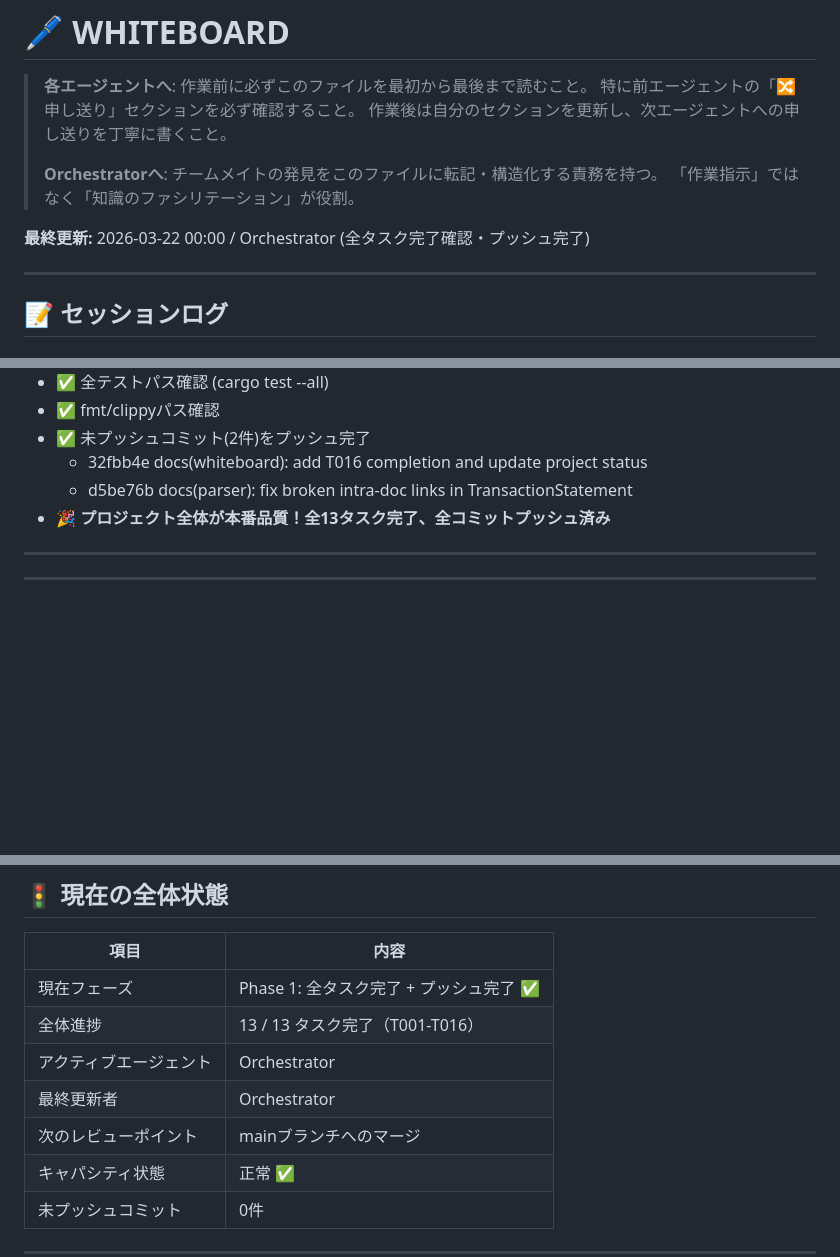
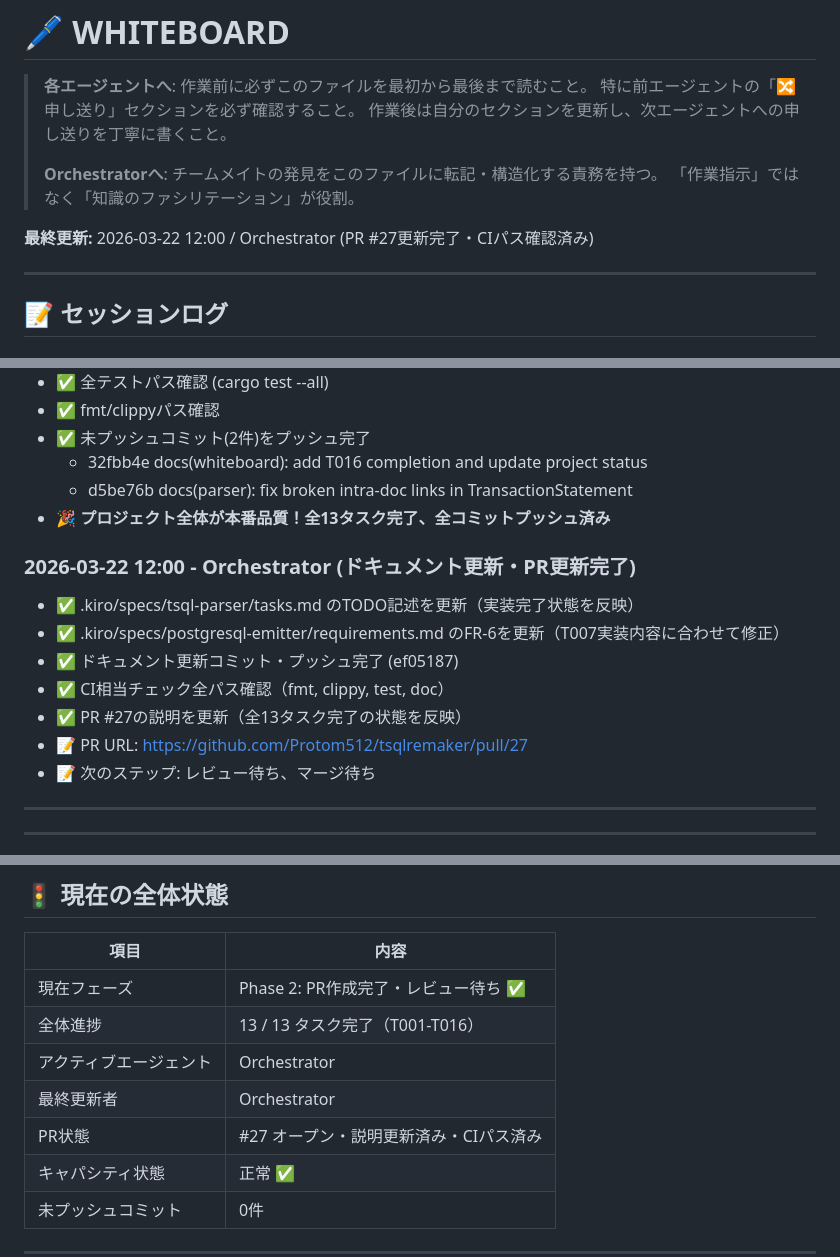
Before and after one commit to Protom512/tsqlremaker, a Markdown page: WHITEBOARD.md, 3 parts joined by grey strips. Rendered like a GitHub page; blank space fills up the shorter version.

Commit message:
docs(whiteboard): update session log and status for PR #27
Update WHITEBOARD.md to reflect:
- Documentation updates for tasks.md and requirements.md
- CI equivalent checks passed (fmt, clippy, test, doc)
- PR #27 description updated with all 13 tasks completed
- Current status: Phase 2 (PR open, CI passed, awaiting review)

Co-Authored-By: glm 4.7 <noreply@zhipuai.cn>

```diff
--- a/WHITEBOARD.md
+++ b/WHITEBOARD.md
@@ -7,7 +7,7 @@
 > **Orchestratorへ**: チームメイトの発見をこのファイルに転記・構造化する責務を持つ。
 > 「作業指示」ではなく「知識のファシリテーション」が役割。
 
-**最終更新:** 2026-03-22 00:00 / Orchestrator (全タスク完了確認・プッシュ完了)
+**最終更新:** 2026-03-22 12:00 / Orchestrator (PR #27更新完了・CIパス確認済み)
 
 ---
 
@@ -139,6 +139,15 @@
   - d5be76b docs(parser): fix broken intra-doc links in TransactionStatement
 - 🎉 **プロジェクト全体が本番品質！全13タスク完了、全コミットプッシュ済み**
 
+### 2026-03-22 12:00 - Orchestrator (ドキュメント更新・PR更新完了)
+- ✅ .kiro/specs/tsql-parser/tasks.md のTODO記述を更新（実装完了状態を反映）
+- ✅ .kiro/specs/postgresql-emitter/requirements.md のFR-6を更新（T007実装内容に合わせて修正）
+- ✅ ドキュメント更新コミット・プッシュ完了 (ef05187)
+- ✅ CI相当チェック全パス確認（fmt, clippy, test, doc）
+- ✅ PR #27の説明を更新（全13タスク完了の状態を反映）
+- 📝 PR URL: https://github.com/Protom512/tsqlremaker/pull/27
+- 📝 次のステップ: レビュー待ち、マージ待ち
+
 ---
 
 ---
@@ -184,11 +193,11 @@ Investigator ──→ 調査結果・申し送り ──→ Designer
 
 | 項目 | 内容 |
 |------|------|
-| 現在フェーズ | Phase 1: 全タスク完了 + プッシュ完了 ✅ |
+| 現在フェーズ | Phase 2: PR作成完了・レビュー待ち ✅ |
 | 全体進捗 | 13 / 13 タスク完了（T001-T016） |
 | アクティブエージェント | Orchestrator |
 | 最終更新者 | Orchestrator |
-| 次のレビューポイント | mainブランチへのマージ |
+| PR状態 | #27 オープン・説明更新済み・CIパス済み |
 | キャパシティ状態 | 正常 ✅ |
 | 未プッシュコミット | 0件 |
 
```
